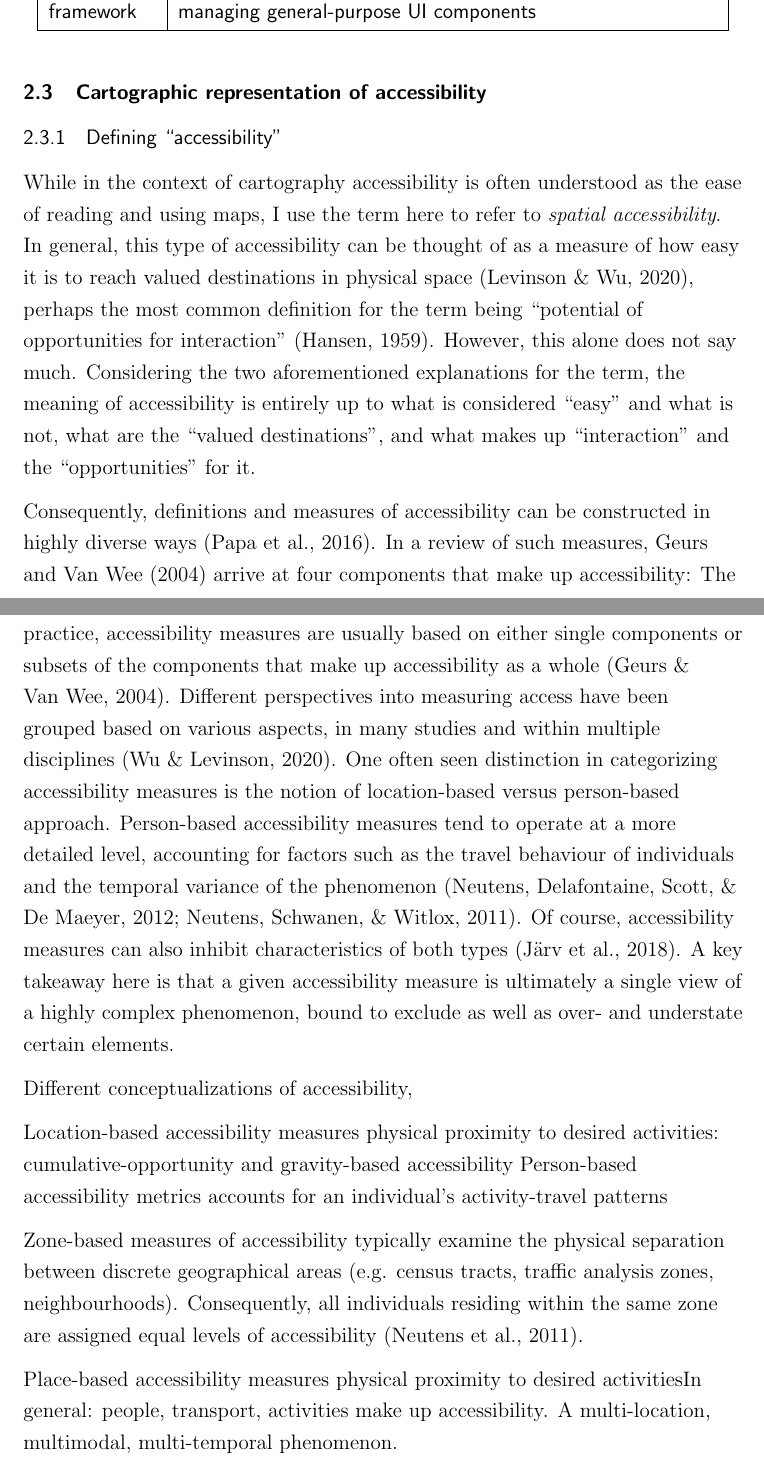
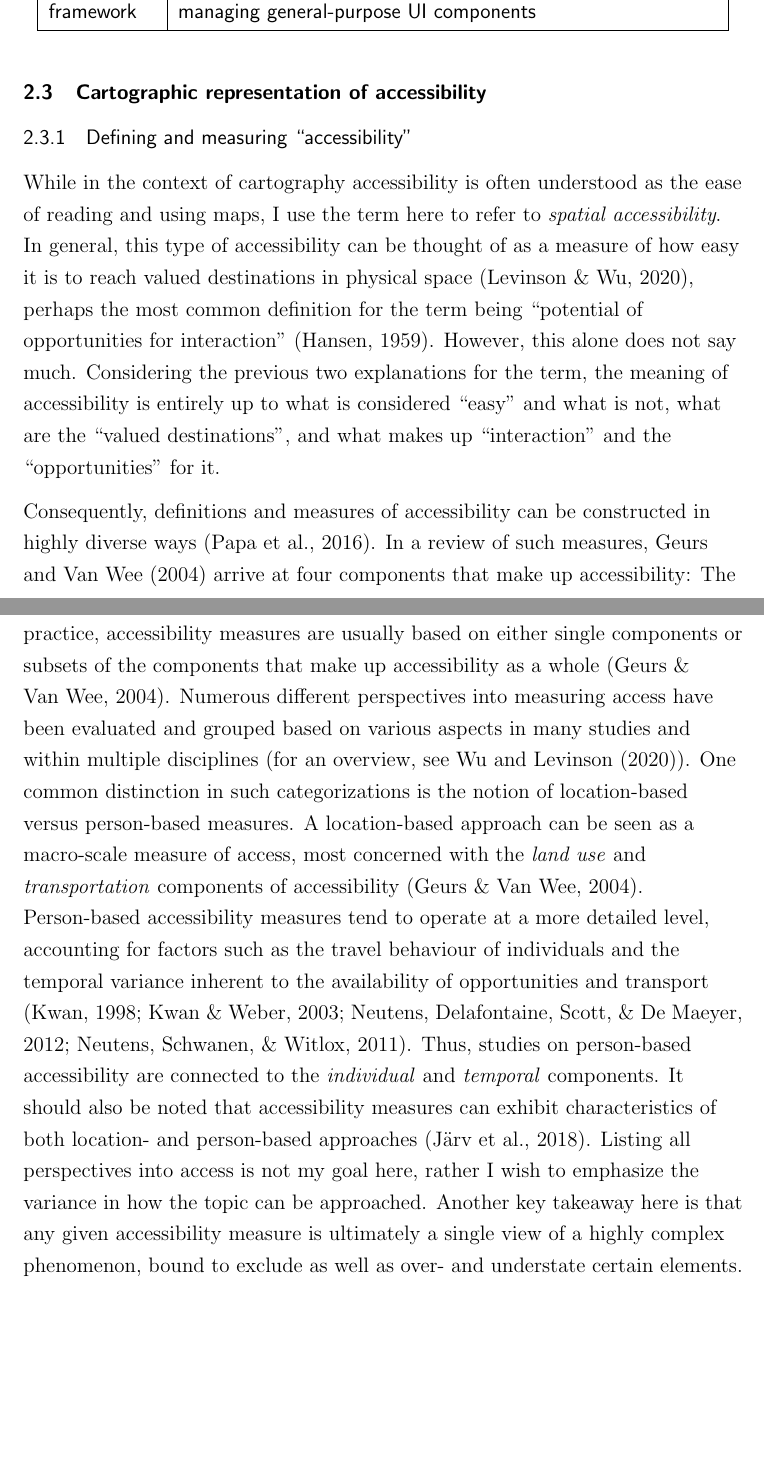
Before and after one commit to eemilhaa/thesis, a LaTeX thesis (thesis/main.tex, which reads thesis/sections/background.tex): two parts of pages 34 and 35 of 79, joined at a grey line, cut so that both start at the same text, the shorter picture padded with empty space. Compiled offline with pdfLaTeX.

Commit message:
accessibility measures

```diff
--- a/thesis/sections/background.tex
+++ b/thesis/sections/background.tex
@@ -1074,7 +1074,7 @@ it includes only the concepts indispensable for cartographic interaction on the
 
 \subsection{Cartographic representation of accessibility}
 
-\subsubsection{Defining \enquote{accessibility}}
+\subsubsection{Defining and measuring \enquote{accessibility}}
 
 While in the context of cartography accessibility is often understood as
 the ease of reading and using maps,
@@ -1084,7 +1084,7 @@ how easy it is to reach valued destinations in physical space \parencite{lev2020
 perhaps the most common definition for the term being
 \enquote{potential of opportunities for interaction} \parencite{han1959}.
 However, this alone does not say much.
-Considering the two aforementioned explanations for the term,
+Considering the previous two explanations for the term,
 the meaning of accessibility is entirely up to
 what is considered \enquote{easy} and what is not,
 what are the \enquote{valued destinations},
@@ -1115,37 +1115,47 @@ Measuring everything is, of course, impossible.
 This is why, when applied in practice, accessibility measures
 are usually based on either single components
 or subsets of the components that make up accessibility as a whole \parencite{geu2004}.
-Different perspectives into measuring access have been
-grouped based on various aspects, in many studies and within multiple disciplines \parencite{wu2020}.
-One often seen distinction in categorizing accessibility measures
-is the notion of location-based versus person-based approach.
-% Location based is macro scale
+Numerous different perspectives into measuring access have been
+evaluated and grouped based on various aspects
+in many studies and within multiple disciplines
+(for an overview, see \textcite{wu2020}).
+One common distinction in such categorizations
+is the notion of location-based versus person-based measures.
+A location-based approach can be seen as a macro-scale measure of access,
+most concerned with the \textit{land use} and \textit{transportation}
+components of accessibility \parencite{geu2004}.
 Person-based accessibility measures tend to operate at a more detailed level,
 accounting for factors such as the travel behaviour of individuals and
-the temporal variance of the phenomenon \parencite{neu2012, neu2011}.
-Of course, accessibility measures can also inhibit characteristics of both types \parencite{jar2018}.
-A key takeaway here is that a given accessibility measure is ultimately
+the temporal variance inherent to the availability of
+opportunities and transport \parencite{neu2012, neu2011, kwa1998, kwa2003}.
+Thus, studies on person-based accessibility are connected to
+the \textit{individual} and \textit{temporal} components.
+It should also be noted that accessibility measures can exhibit characteristics of
+both location- and person-based approaches \parencite{jar2018}.
+Listing all perspectives into access is not my goal here,
+rather I wish to emphasize the variance in how the topic can be approached.
+Another key takeaway here is that any given accessibility measure is ultimately
 a single view of a highly complex phenomenon,
 bound to exclude as well as over- and understate certain elements.
 
 % geu2004 different measures
-Different conceptualizations of accessibility,
+% Different conceptualizations of accessibility,
 
-Location-based accessibility
-measures physical proximity to desired activities:
-cumulative-opportunity and
-gravity-based accessibility
-Person-based accessibility metrics accounts
-for an individual’s activity-travel patterns
+% Location-based accessibility
+% measures physical proximity to desired activities:
+% cumulative-opportunity and
+% gravity-based accessibility
+% Person-based accessibility metrics accounts
+% for an individual’s activity-travel patterns
 
-Zone-based measures of accessibility typically examine the
-physical separation between discrete geographical areas (e.g. census tracts, traffic
-analysis zones, neighbourhoods). Consequently, all individuals residing within
-the same zone are assigned equal levels of accessibility \parencite{neu2011}.
+% Zone-based measures of accessibility typically examine the
+% physical separation between discrete geographical areas (e.g. census tracts, traffic
+% analysis zones, neighbourhoods). Consequently, all individuals residing within
+% the same zone are assigned equal levels of accessibility \parencite{neu2011}.
 
-Place-based accessibility
-measures physical proximity to desired activitiesIn general: people, transport, activities make up accessibility.
-A multi-location, multimodal, multi-temporal phenomenon.
+% Place-based accessibility
+% measures physical proximity to desired activitiesIn general: people, transport, activities make up accessibility.
+% A multi-location, multimodal, multi-temporal phenomenon.
 
 \subsubsection{Visualizing accessibility}
 
```
Also changed, not shown: thesis/sections/background.tex (2 more changed lines).
